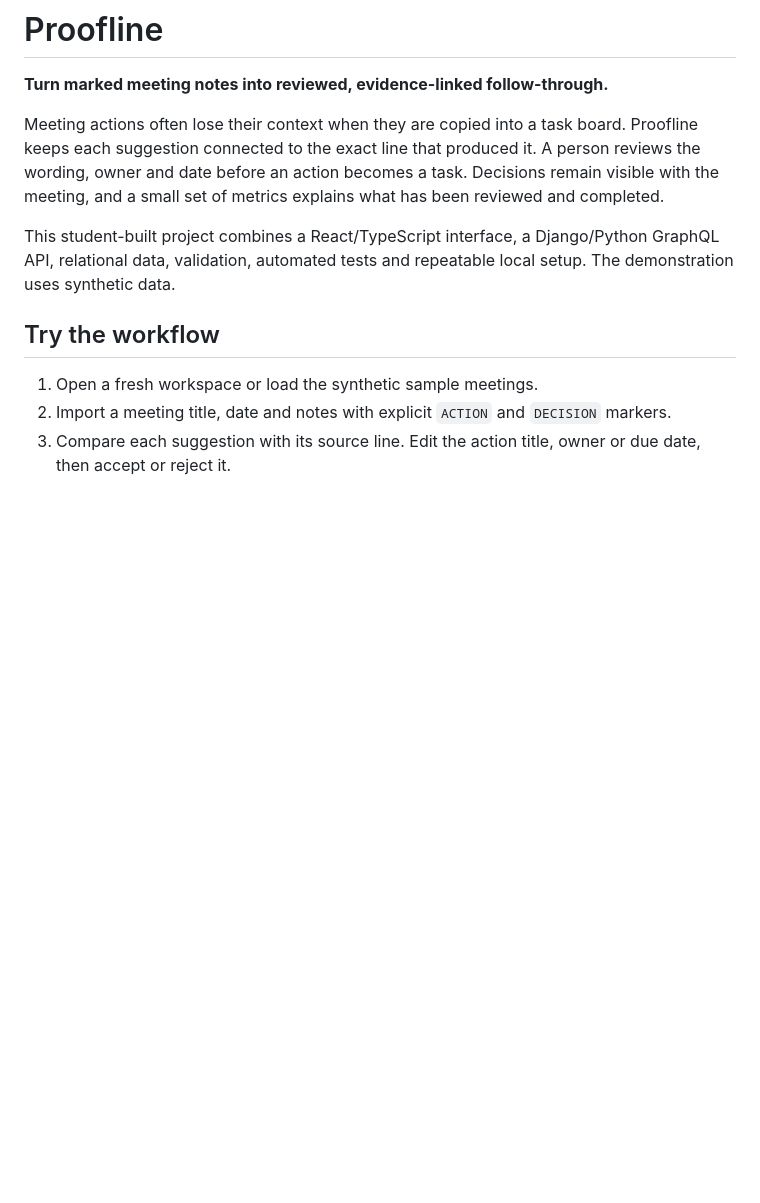
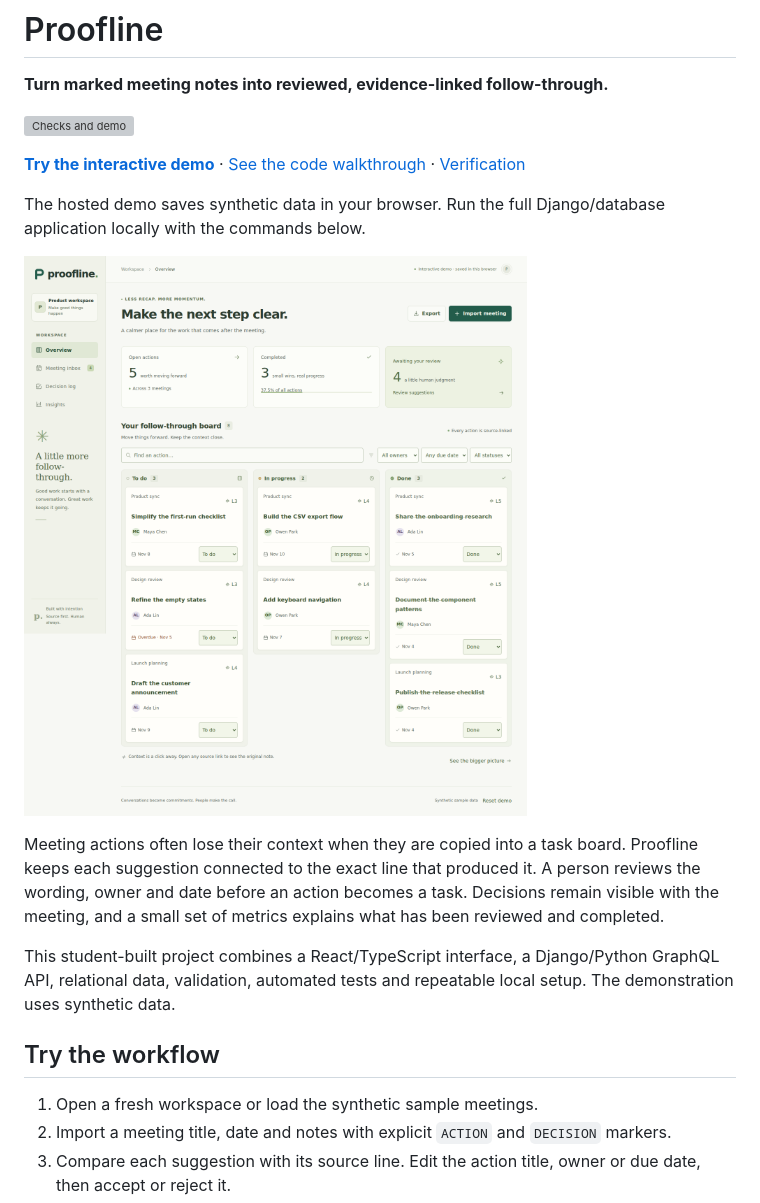
Before and after one commit to Harshiv2718/proofline, a Markdown page: README.md, the part around one of its changes. Rendered like a GitHub page; pictures changed too: docs/screenshots/overview.png; blank space fills up the shorter version; grey boxes are pictures that could not be loaded.

Commit message:
Improve responsive readability and document verified workflows

```diff
--- a/README.md
+++ b/README.md
@@ -1,6 +1,14 @@
 # Proofline
 
 **Turn marked meeting notes into reviewed, evidence-linked follow-through.**
+
+[![Checks and demo](https://github.com/Harshiv2718/proofline/actions/workflows/ci.yml/badge.svg)](https://github.com/Harshiv2718/proofline/actions/workflows/ci.yml)
+
+**[Try the interactive demo](https://harshiv2718.github.io/proofline/)** · [See the code walkthrough](docs/interview-guide.md) · [Verification](docs/verification.md)
+
+The hosted demo saves synthetic data in your browser. Run the full Django/database application locally with the commands below.
+
+![Proofline's task board, with source-linked actions and review progress](docs/screenshots/overview.png)
 
 Meeting actions often lose their context when they are copied into a task board. Proofline keeps each suggestion connected to the exact line that produced it. A person reviews the wording, owner and date before an action becomes a task. Decisions remain visible with the meeting, and a small set of metrics explains what has been reviewed and completed.
 
```
Also changed, not shown: other parts of README.md (+2 -0 lines), docs/verification.md (added, +33 -0 lines), docs/screenshots/review.png (added), 2 other files.
